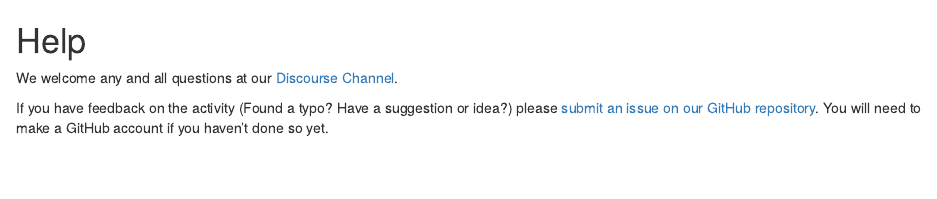
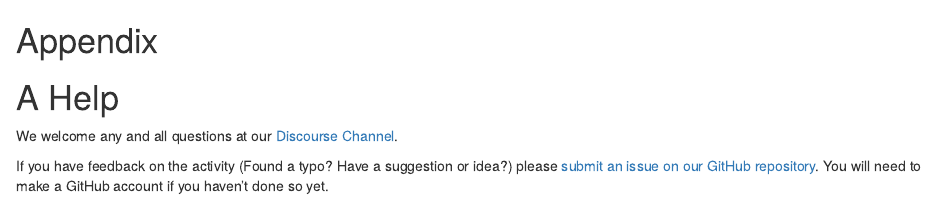
Before and after one commit to jhudsl/GDSCN_Book_Statistics_for_Genomics_RNA-seq, an R Markdown document (B-help.Rmd): the page in a window 1100 px wide, from its top. Rendered offline with R 4.5, knitr and Pandoc, with nearby package versions; drawn as R Markdown's standard HTML page in place of the format the file asks for.

Commit message:
Fix appendix header

```diff
--- a/B-help.Rmd
+++ b/B-help.Rmd
@@ -1,4 +1,6 @@
-# (APPENDIX) Help {-}
+# (APPENDIX) Appendix {-}
+
+# Help
 
 We welcome any and all questions at our [Discourse Channel](https://help.anvilproject.org/).
 
```
